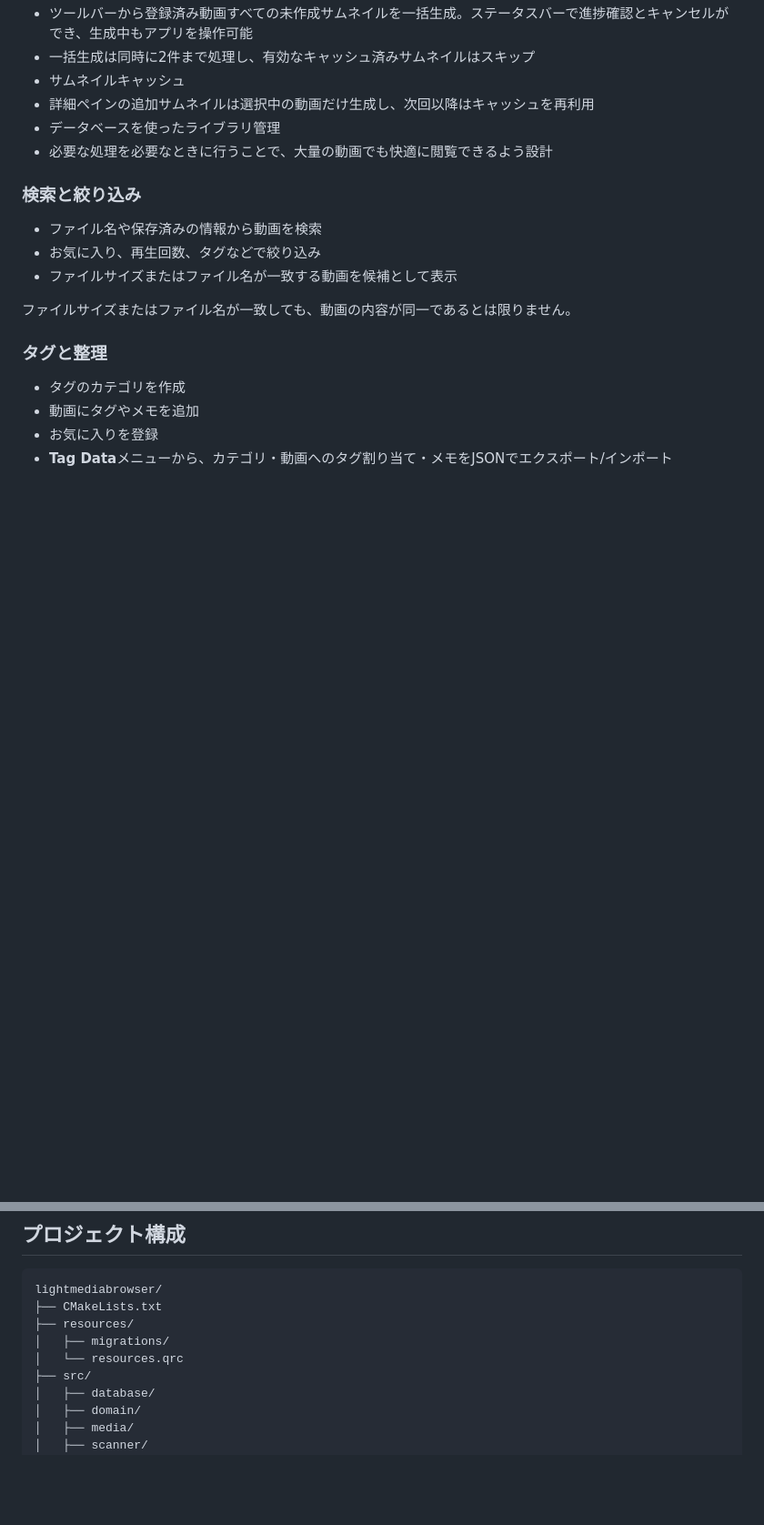
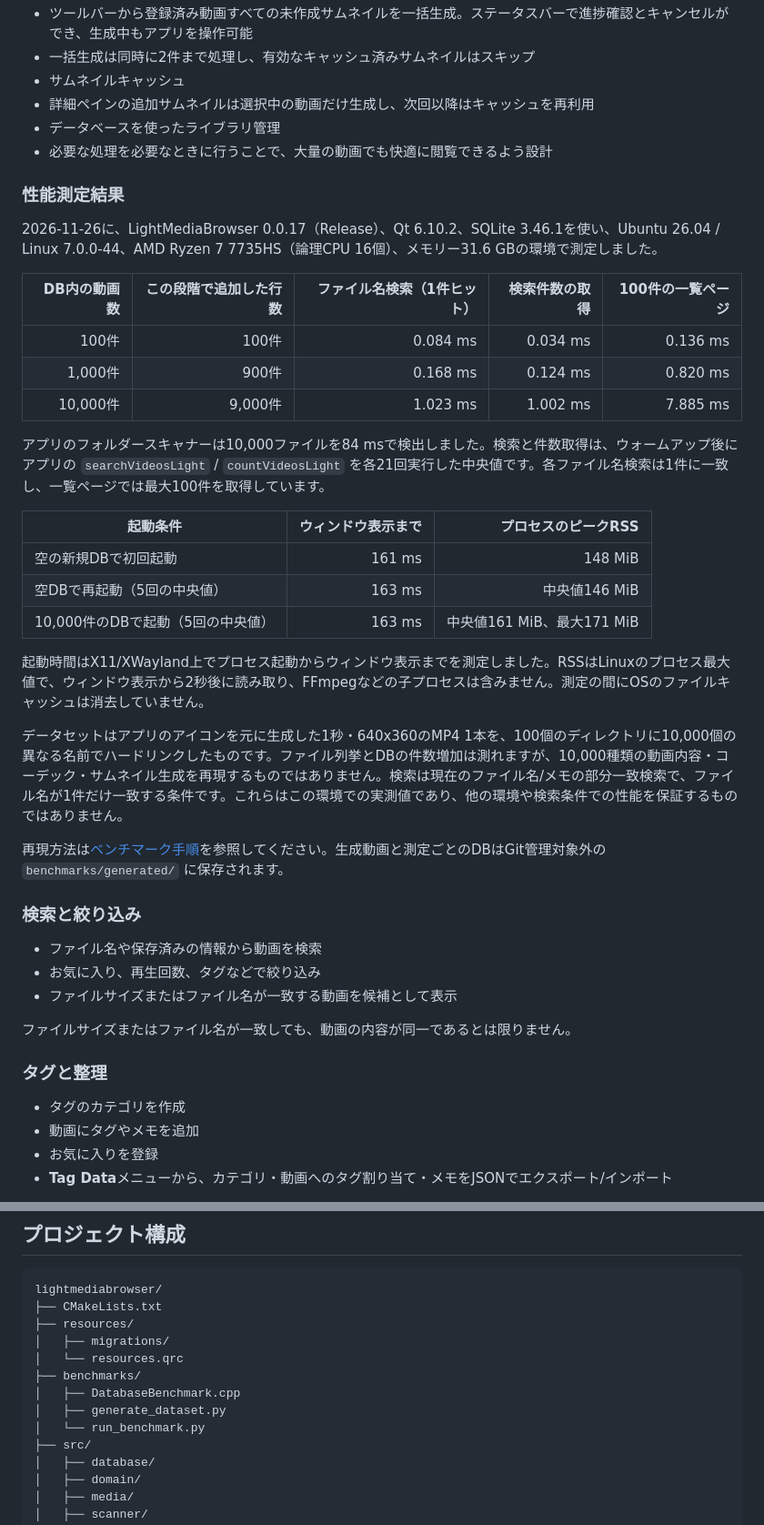
Before and after one commit to samejima-yasu-dev/lightmediabrowser, a Markdown page: README.jp.md, 2 parts joined by grey strips. Shown at 91% size. GitHub-like rendering; blank space fills up the shorter version.

Commit message:
Add isolated 10k video performance benchmark
Co-authored-by: Copilot <223556219+Copilot@users.noreply.github.com>

```diff
--- a/README.jp.md
+++ b/README.jp.md
@@ -56,6 +56,30 @@ LightMediaBrowserなら、複数のローカルフォルダーを一つの検索
 * 詳細ペインの追加サムネイルは選択中の動画だけ生成し、次回以降はキャッシュを再利用
 * データベースを使ったライブラリ管理
 * 必要な処理を必要なときに行うことで、大量の動画でも快適に閲覧できるよう設計
+
+### 性能測定結果
+
+2026-11-26に、LightMediaBrowser 0.0.17（Release）、Qt 6.10.2、SQLite 3.46.1を使い、Ubuntu 26.04 / Linux 7.0.0-44、AMD Ryzen 7 7735HS（論理CPU 16個）、メモリー31.6 GBの環境で測定しました。
+
+| DB内の動画数 | この段階で追加した行数 | ファイル名検索（1件ヒット） | 検索件数の取得 | 100件の一覧ページ |
+| ---: | ---: | ---: | ---: | ---: |
+| 100件 | 100件 | 0.084 ms | 0.034 ms | 0.136 ms |
+| 1,000件 | 900件 | 0.168 ms | 0.124 ms | 0.820 ms |
+| 10,000件 | 9,000件 | 1.023 ms | 1.002 ms | 7.885 ms |
+
+アプリのフォルダースキャナーは10,000ファイルを84 msで検出しました。検索と件数取得は、ウォームアップ後にアプリの `searchVideosLight` / `countVideosLight` を各21回実行した中央値です。各ファイル名検索は1件に一致し、一覧ページでは最大100件を取得しています。
+
+| 起動条件 | ウィンドウ表示まで | プロセスのピークRSS |
+| --- | ---: | ---: |
+| 空の新規DBで初回起動 | 161 ms | 148 MiB |
+| 空DBで再起動（5回の中央値） | 163 ms | 中央値146 MiB |
+| 10,000件のDBで起動（5回の中央値） | 163 ms | 中央値161 MiB、最大171 MiB |
+
+起動時間はX11/XWayland上でプロセス起動からウィンドウ表示までを測定しました。RSSはLinuxのプロセス最大値で、ウィンドウ表示から2秒後に読み取り、FFmpegなどの子プロセスは含みません。測定の間にOSのファイルキャッシュは消去していません。
+
+データセットはアプリのアイコンを元に生成した1秒・640x360のMP4 1本を、100個のディレクトリに10,000個の異なる名前でハードリンクしたものです。ファイル列挙とDBの件数増加は測れますが、10,000種類の動画内容・コーデック・サムネイル生成を再現するものではありません。検索は現在のファイル名/メモの部分一致検索で、ファイル名が1件だけ一致する条件です。これらはこの環境での実測値であり、他の環境や検索条件での性能を保証するものではありません。
+
+再現方法は[ベンチマーク手順](benchmarks/README.md)を参照してください。生成動画と測定ごとのDBはGit管理対象外の `benchmarks/generated/` に保存されます。
 
 ### 検索と絞り込み
 
@@ -300,6 +324,10 @@ lightmediabrowser/
 ├── resources/
 │   ├── migrations/
 │   └── resources.qrc
+├── benchmarks/
+│   ├── DatabaseBenchmark.cpp
+│   ├── generate_dataset.py
+│   └── run_benchmark.py
 ├── src/
 │   ├── database/
 │   ├── domain/
```
Also changed, not shown: other parts of README.jp.md (+1 -1 lines), README.md (+29 -1 lines), benchmarks/README.md (added, +50 -0 lines), benchmarks/images/lightmediabrowser-benchmark.png (added), 10 other files.
